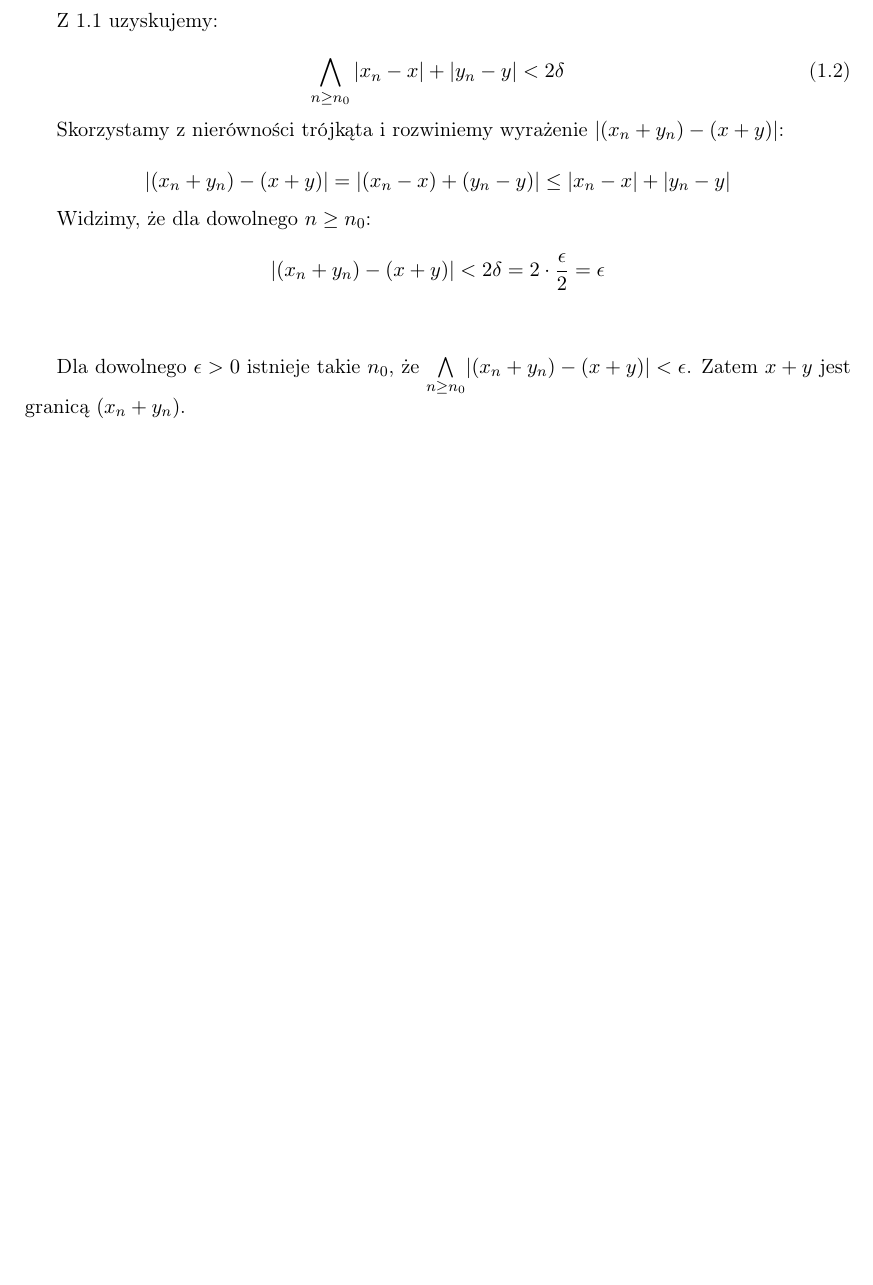
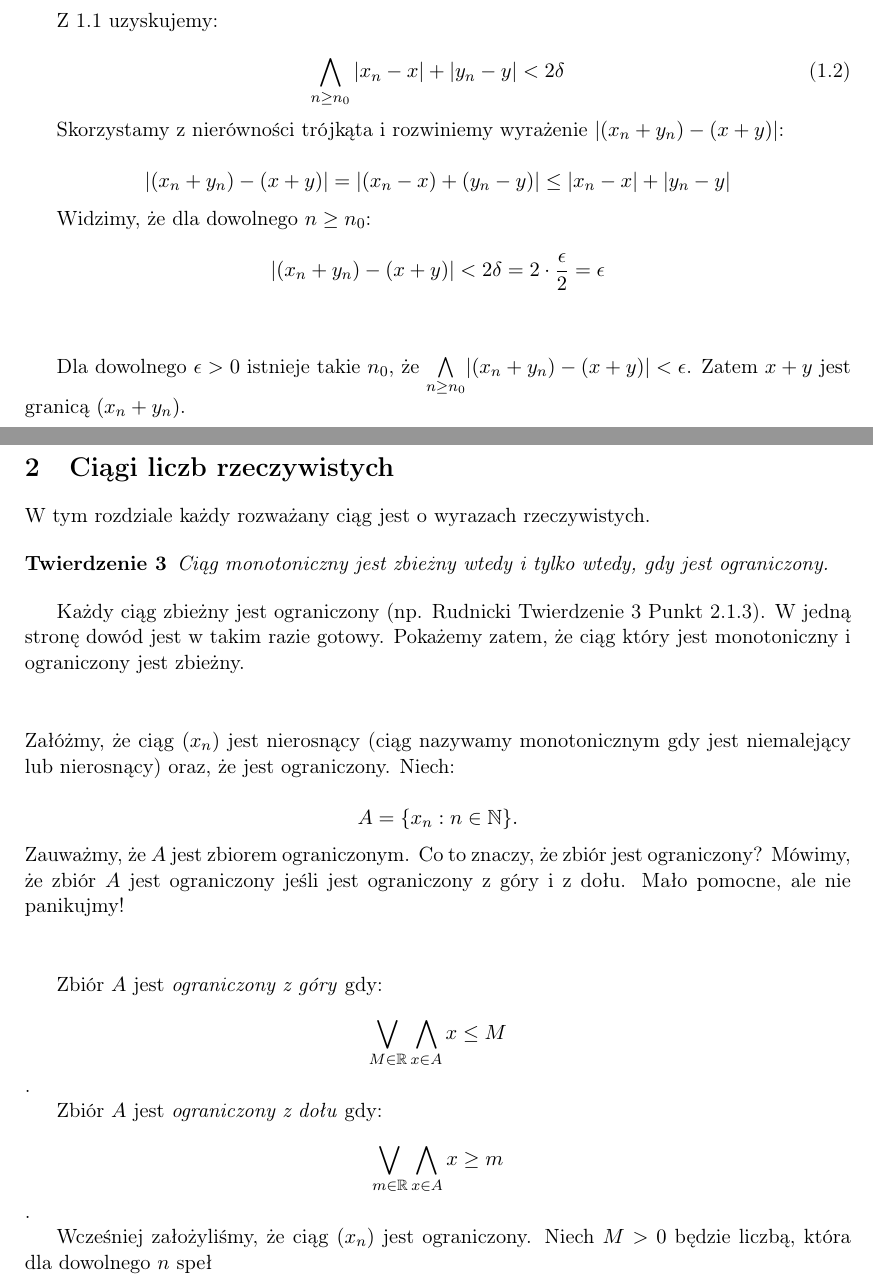
Before and after one commit to kjura/math, a LaTeX document (analiza/rudnicki/rozdzial2/ciagi2.2/notatki_ciagi.tex): part of page 2 of 2 before the commit and two parts of pages 2 and 3 of 3 after it, the two joined at a grey line, cut so that both start at the same text, the shorter picture padded with empty space. Compiled offline with pdfLaTeX.

Commit message:
Rozpisz warunki na ograniczonosc A

```diff
--- a/analiza/rudnicki/rozdzial2/ciagi2.2/notatki_ciagi.tex
+++ b/analiza/rudnicki/rozdzial2/ciagi2.2/notatki_ciagi.tex
@@ -108,4 +107,42 @@ Widzimy, że dla dowolnego $n \geq n_0$:
 Dla dowolnego $\epsilon > 0$ istnieje takie $n_0$, że $\underset{n \geq n_0}{\bigwedge} |(x_{n} + y_{n}) - (x + y)| < \epsilon$. Zatem $x+y$
 jest granicą $(x_{n} + y_{n})$.
 
+
+\section{Ciągi liczb rzeczywistych}
+
+W tym rozdziale każdy rozważany ciąg jest o wyrazach rzeczywistych.
+
+\begin{theorem}
+
+    Ciąg monotoniczny jest zbieżny wtedy i tylko wtedy, gdy jest ograniczony.
+
+\end{theorem}
+
+
+Każdy ciąg zbieżny jest ograniczony (np. Rudnicki Twierdzenie 3 Punkt 2.1.3). W jedną stronę dowód jest w takim razie gotowy.
+Pokażemy zatem, że ciąg który jest monotoniczny i ograniczony jest zbieżny.
+\vspace{10mm}
+
+
+\noindent
+Załóżmy, że ciąg $(x_n)$ jest nierosnący (ciąg nazywamy monotonicznym gdy jest niemalejący lub nierosnący) oraz, że jest ograniczony.
+Niech:
+
+\begin{equation*}
+    A = \{ x_n : n \in \mathbb{N} \}.
+\end{equation*}
+
+
+\noindent
+Zauważmy, że $A$ jest zbiorem ograniczonym. Co to znaczy, że zbiór jest ograniczony? Mówimy, że zbiór $A$ jest ograniczony jeśli
+jest ograniczony z góry i z dołu. Mało pomocne, ale nie panikujmy!
+\vspace{10mm}
+
+Zbiór $A$ jest \emph{ograniczony z góry} gdy: $$\bigvee_{M \in \mathbb{R}}  \bigwedge_{x \in A} x \leq M$$.
+
+Zbiór $A$ jest \emph{ograniczony z dołu} gdy: $$\bigvee_{m \in \mathbb{R}}  \bigwedge_{x \in A} x \geq m$$.
+
+
+Wcześniej założyliśmy, że ciąg $(x_n)$ jest ograniczony. Niech $M > 0$ będzie liczbą, która dla dowolnego $n$ speł
+
 \end{document}
```
Also changed, not shown: analiza/rudnicki/rozdzial2/ciagi2.2/notatki_ciagi.pdf, analiza/rudnicki/rozdzial2/ciagi2.2/notatki_ciagi.tex (1 more changed lines).
